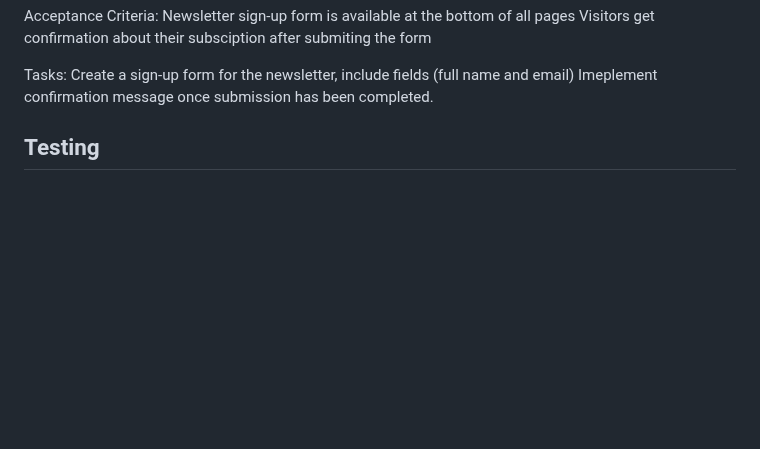
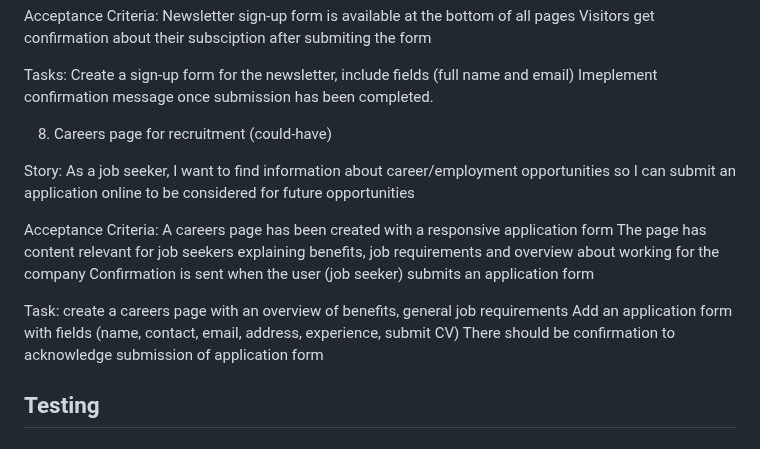
Before and after one commit to tumelo-maja/delicate-care, a Markdown page: README.md, the part around one of its changes. Rendered like a GitHub page; blank space fills up the shorter version.

```diff
--- a/README.md
+++ b/README.md
@@ -123,6 +129,21 @@ Visitors get confirmation about their subsciption after submiting the form
 Tasks:
 Create a sign-up form for the newsletter, include fields (full name and email)
 Imeplement confirmation message once submission has been completed.
+
+8) Careers page for recruitment (could-have)
+
+Story:
+As a job seeker, I want to find information about career/employment opportunities so I can submit an application online to be considered for future opportunities
+
+Acceptance Criteria:
+A careers page has been created with a responsive application form
+The page has content relevant for job seekers explaining benefits, job requirements and overview about working for the company
+Confirmation is sent when the user (job seeker) submits an application form
+
+Task:
+create a careers page with an overview of benefits, general job requirements
+Add an application form with fields (name, contact, email, address, experience, submit CV)
+There should be confirmation to acknowledge submission of application form
 
 ## Testing
 
```
Also changed, not shown: other parts of README.md (+15 -9 lines).
